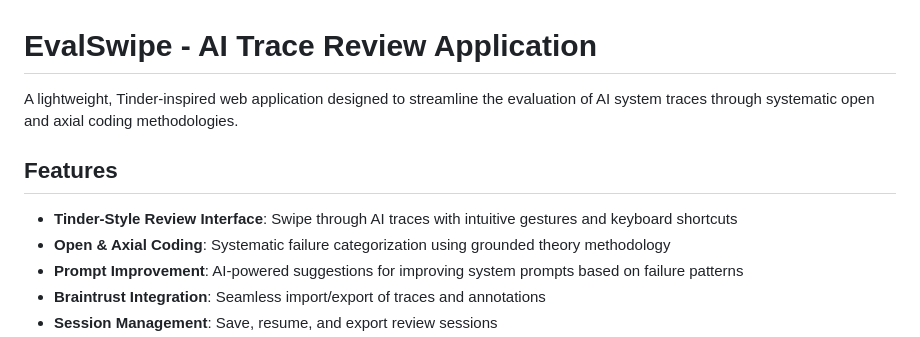
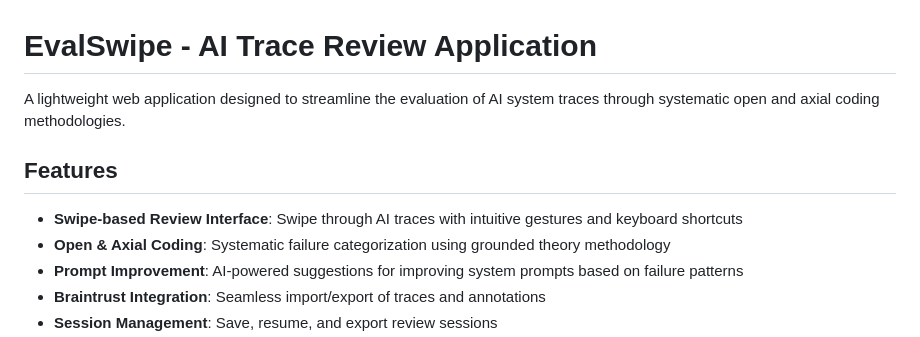
Before and after one commit to brayden-s-haws/EvalTool, a Markdown page: README.md, the part around the change. GitHub-like rendering.

Commit message:
Revise README for improved clarity and accuracy
Updated project description and feature list for clarity.

```diff
--- a/README.md
+++ b/README.md
@@ -1,10 +1,10 @@
 # EvalSwipe - AI Trace Review Application
 
-A lightweight, Tinder-inspired web application designed to streamline the evaluation of AI system traces through systematic open and axial coding methodologies.
+A lightweight web application designed to streamline the evaluation of AI system traces through systematic open and axial coding methodologies.
 
 ## Features
 
-- **Tinder-Style Review Interface**: Swipe through AI traces with intuitive gestures and keyboard shortcuts
+- **Swipe-based Review Interface**: Swipe through AI traces with intuitive gestures and keyboard shortcuts
 - **Open & Axial Coding**: Systematic failure categorization using grounded theory methodology
 - **Prompt Improvement**: AI-powered suggestions for improving system prompts based on failure patterns
 - **Braintrust Integration**: Seamless import/export of traces and annotations
```
